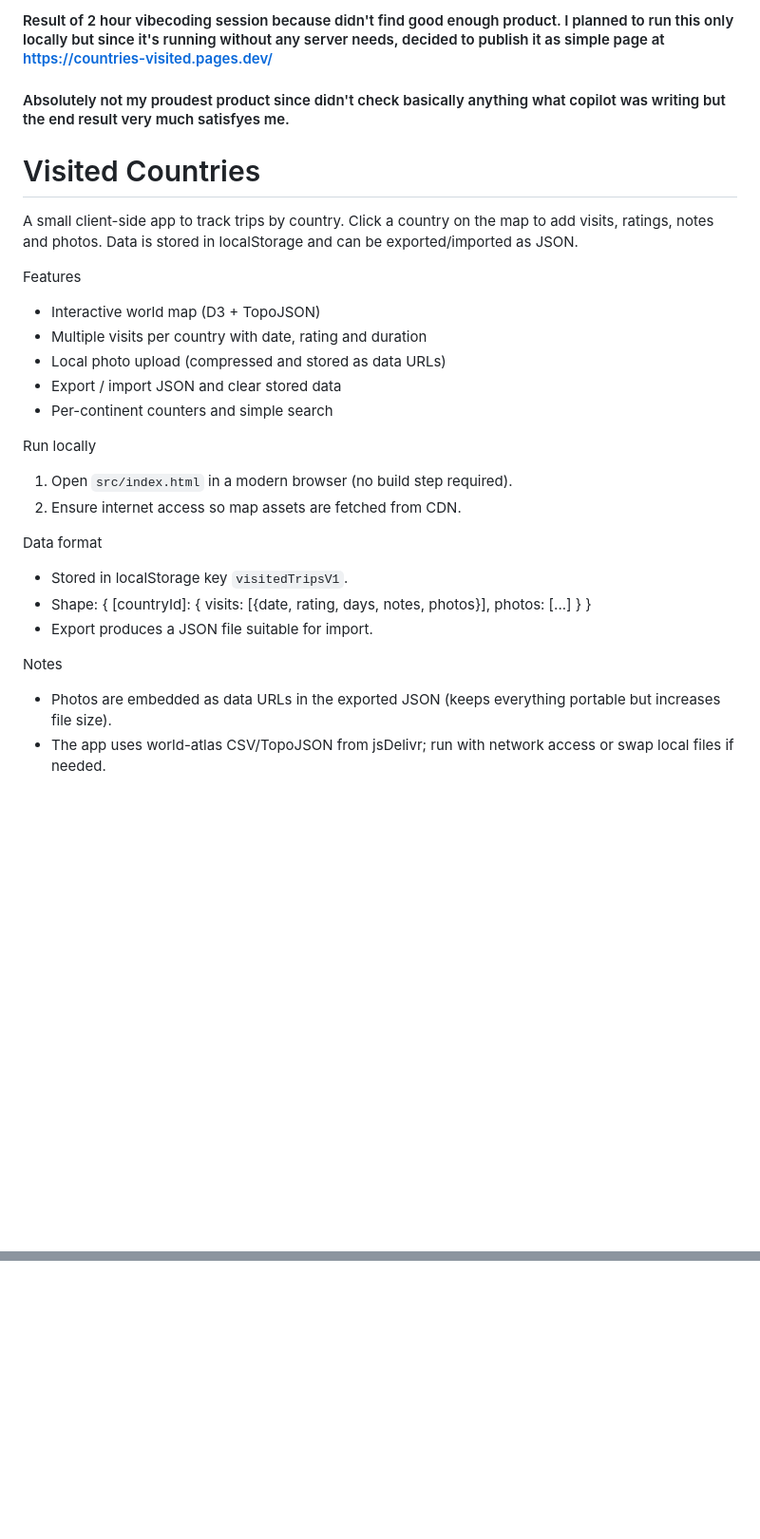
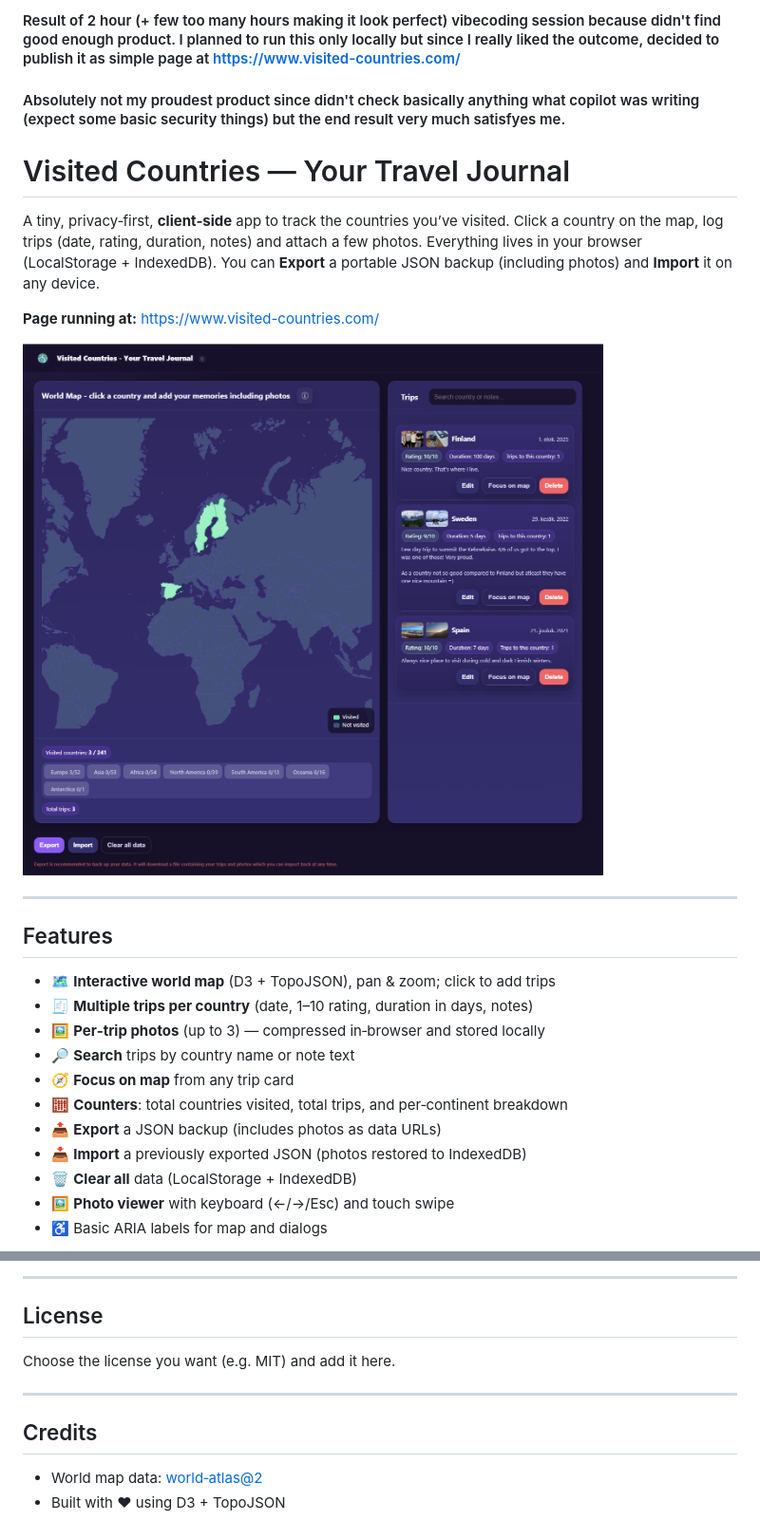
Before and after one commit to eliLampinen/visited-countries, a Markdown page: README.md, 2 parts joined by grey strips. Shown: that part at 95% size. Drawn GitHub-style; pictures changed too: example_pic.png; blank space fills up the shorter version.

```diff
--- a/README.md
+++ b/README.md
@@ -1,28 +1,27 @@
-#### Result of 2 hour vibecoding session because didn't find good enough product. I planned to run this only locally but since it's running without any server needs, decided to publish it as simple page at https://countries-visited.pages.dev/
+#### Result of 2 hour (+ few too many hours making it look perfect) vibecoding session because didn't find good enough product. I planned to run this only locally but since I really liked the outcome, decided to publish it as simple page at https://www.visited-countries.com/
 
-#### Absolutely not my proudest product since didn't check basically anything what copilot was writing but the end result very much satisfyes me.
+#### Absolutely not my proudest product since didn't check basically anything what copilot was writing (expect some basic security things) but the end result very much satisfyes me.
 
-# Visited Countries
+# Visited Countries — Your Travel Journal
 
-A small client-side app to track trips by country. Click a country on the map to add visits, ratings, notes and photos. Data is stored in localStorage and can be exported/imported as JSON.
+A tiny, privacy‑first, **client‑side** app to track the countries you’ve visited. Click a country on the map, log trips (date, rating, duration, notes) and attach a few photos. Everything lives in your browser (LocalStorage + IndexedDB). You can **Export** a portable JSON backup (including photos) and **Import** it on any device.
 
-Features
-- Interactive world map (D3 + TopoJSON)
-- Multiple visits per country with date, rating and duration
-- Local photo upload (compressed and stored as data URLs)
-- Export / import JSON and clear stored data
-- Per-continent counters and simple search
+**Page running at:** https://www.visited-countries.com/
 
-Run locally
-1. Open `src/index.html` in a modern browser (no build step required).
-2. Ensure internet access so map assets are fetched from CDN.
+<img src="example_pic.png" alt="Visited Countries example screenshot" width="800"/>
 
-Data format
-- Stored in localStorage key `visitedTripsV1`.
-- Shape: { [countryId]: { visits: [{date, rating, days, notes, photos}], photos: [...] } }
-- Export produces a JSON file suitable for import.
+---
 
-Notes
-- Photos are embedded as data URLs in the exported JSON (keeps everything portable but increases file size).
-- The app uses world-atlas CSV/TopoJSON from jsDelivr; run with network access or swap local files if needed.
+## Features
+- 🗺️ **Interactive world map** (D3 + TopoJSON), pan & zoom; click to add trips
+- 🧾 **Multiple trips per country** (date, 1–10 rating, duration in days, notes)
+- 🖼️ **Per‑trip photos** (up to 3) — compressed in‑browser and stored locally
+- 🔎 **Search** trips by country name or note text
+- 🧭 **Focus on map** from any trip card
+- 🧮 **Counters**: total countries visited, total trips, and per‑continent breakdown
+- 📤 **Export** a JSON backup (includes photos as data URLs)
+- 📥 **Import** a previously exported JSON (photos restored to IndexedDB)
+- 🗑️ **Clear all** data (LocalStorage + IndexedDB)
+- 🖼️ **Photo viewer** with keyboard (←/→/Esc) and touch swipe
+- ♿ Basic ARIA labels for map and dialogs
 
@@ -30,0 +141,10 @@ Example
+---
+
+## License
+Choose the license you want (e.g. MIT) and add it here.
+
+---
+
+## Credits
+- World map data: [world‑atlas@2](https://github.com/topojson/world-atlas)
+- Built with ❤ using D3 + TopoJSON
```
Also changed, not shown: other parts of README.md (+113 -2 lines), 1 other file.
